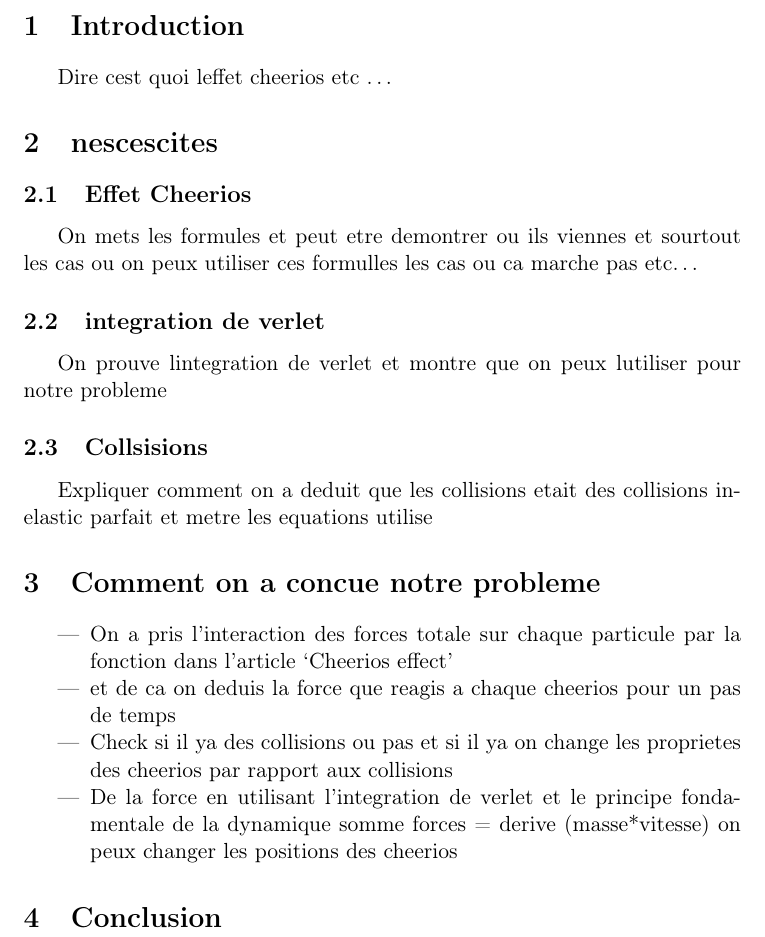
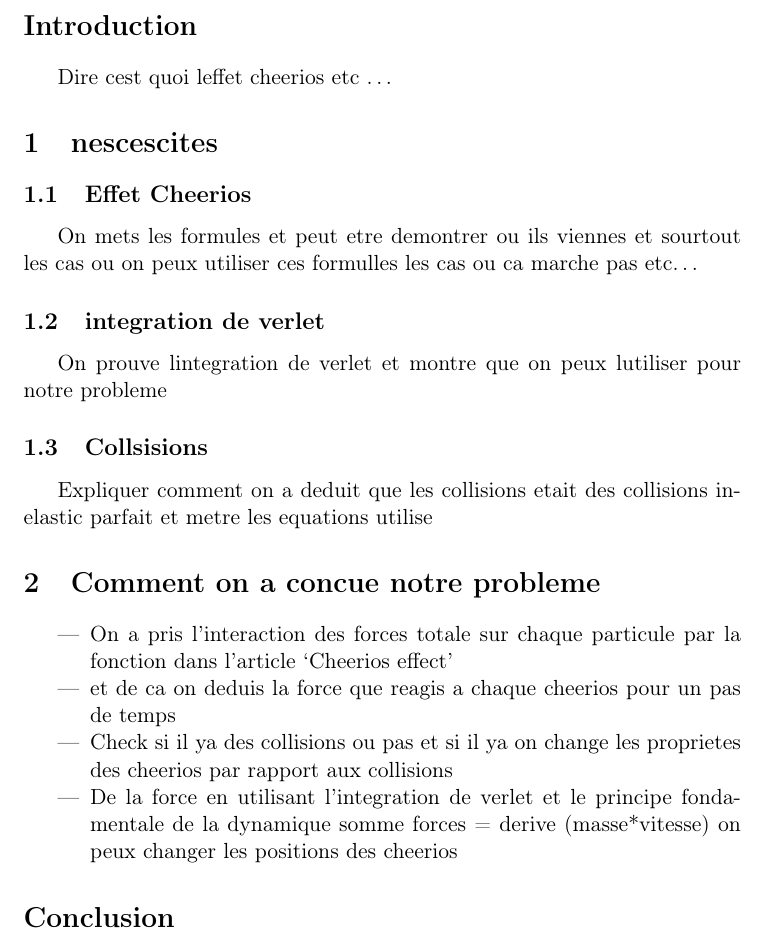
Before and after one commit to erdicn/Cheerios, a LaTeX document (Rapport/main.tex): part of the page, cut so that both start at the same text. Compiled offline with pdfLaTeX.

Commit message:
plus de numérotation pour intro et conclu

```diff
--- a/Rapport/main.tex
+++ b/Rapport/main.tex
@@ -15,7 +15,7 @@
 \begin{document}
 
 \newpage
-\section{Introduction}
+\section*{Introduction}
     Dire cest quoi leffet cheerios etc \ldots
 
 \section{nescescites}
@@ -33,5 +33,5 @@
         \item Check si il ya des collisions ou pas et si il ya on change les proprietes des cheerios par rapport aux collisions
         \item De la force en utilisant l'integration de verlet et le principe fondamentale de la dynamique somme forces = derive (masse*vitesse) on peux changer les positions des cheerios
     \end{itemize}
-\section{Conclusion}
+\section*{Conclusion}
 \end{document}
```
Also changed, not shown: Rapport/main.bbl (added), Rapport/main.pdf, 1 other file.
